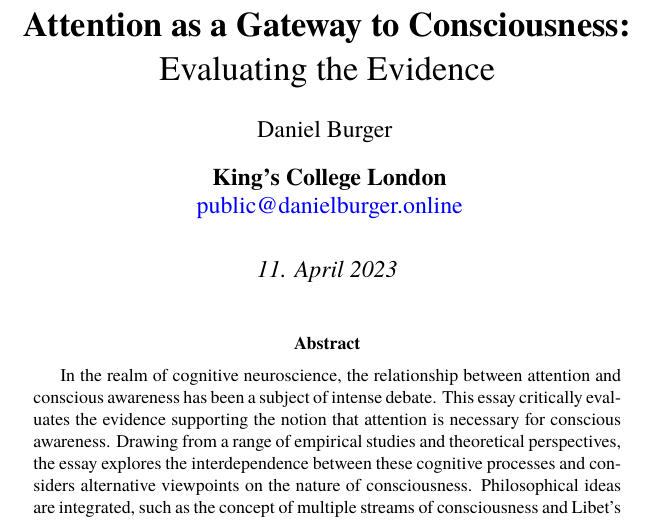
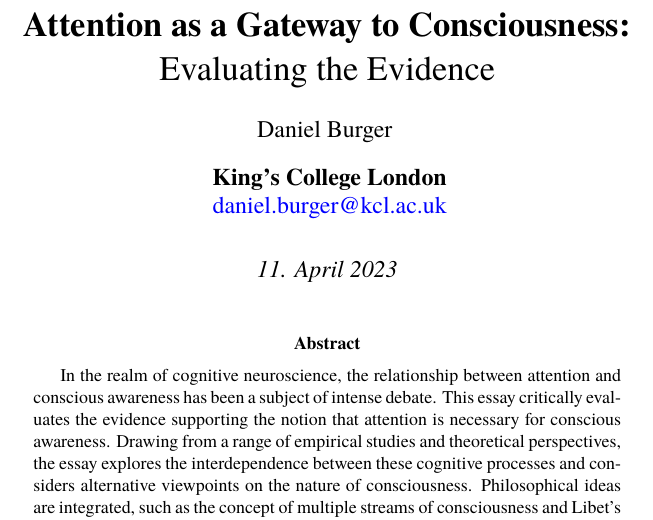
Before and after one commit to danburonline/public-writings, a LaTeX paper (02_essays/2023/05_essay/essay.tex): part of page 1 of 15, cut so that both start at the same text. Compiled offline with pdfLaTeX.

Commit message:
Add KCL email

```diff
--- a/02_essays/2023/05_essay/essay.tex
+++ b/02_essays/2023/05_essay/essay.tex
@@ -75,7 +75,7 @@
   \title{\textbf{Attention as a Gateway to Consciousness:} \\ Evaluating the Evidence}
   \author[ ]{Daniel Burger}
   \affil[ ]{\textbf{King’s College London}}
-  \affil[ ]{\href{mailto:public@danielburger.online}{public@danielburger.online}}
+  \affil[ ]{\href{mailto:daniel.burger@kcl.ac.uk}{daniel.burger@kcl.ac.uk}}
   \date{\textit{11. April 2023}}
 
 \begin{document}
```
Also changed, not shown: 02_essays/2023/05_essay/essay.pdf.
